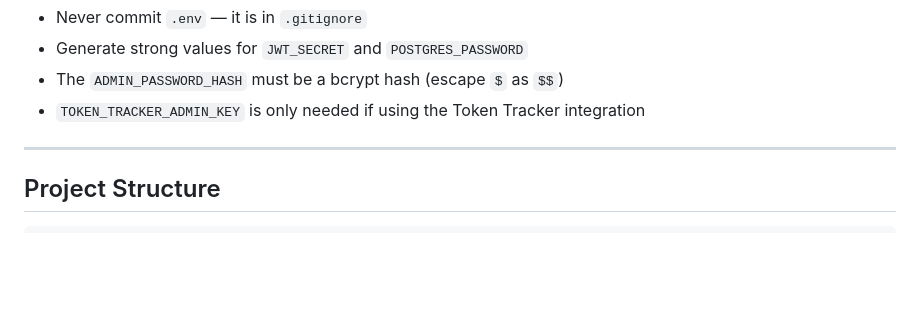
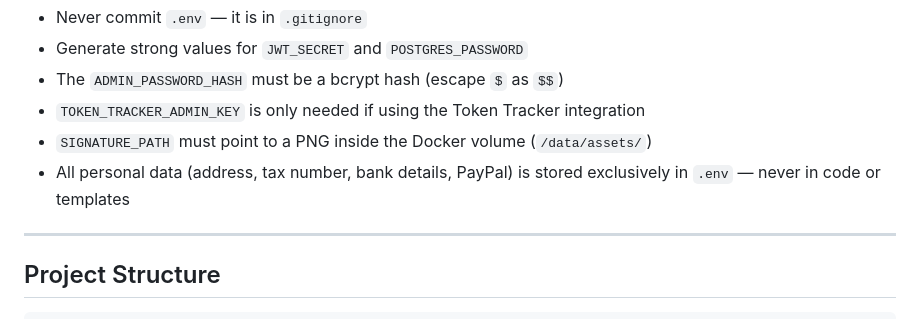
Before and after one commit to pepperonas/celox-ops, a Markdown page: README_EN.md, the part around the change. Rendered like a GitHub page; blank space fills up the shorter version.

```diff
--- a/README_EN.md
+++ b/README_EN.md
@@ -334,6 +334,8 @@ Active working time is calculated from message timestamps: intervals between con
 - Generate strong values for `JWT_SECRET` and `POSTGRES_PASSWORD`
 - The `ADMIN_PASSWORD_HASH` must be a bcrypt hash (escape `$` as `$$`)
 - `TOKEN_TRACKER_ADMIN_KEY` is only needed if using the Token Tracker integration
+- `SIGNATURE_PATH` must point to a PNG inside the Docker volume (`/data/assets/`)
+- All personal data (address, tax number, bank details, PayPal) is stored exclusively in `.env` — never in code or templates
 
 ---
 
```
Also changed, not shown: README_DE.md (+2 -0 lines).
